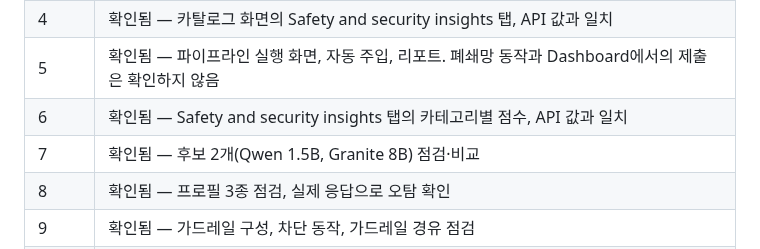
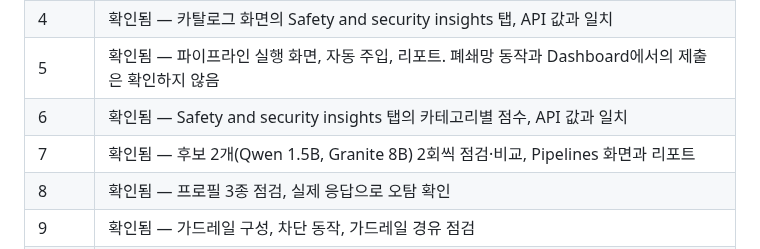
Before and after one commit to jangminjun/openshift-ai-security-demo, a Markdown page: README.md, the part around the change. Rendered like a GitHub page.

```diff
--- a/README.md
+++ b/README.md
@@ -168,7 +168,7 @@ RHOAI 3.5.1 / OpenShift 4.22.16 기준입니다.
 | 4 | 확인됨 — 카탈로그 화면의 Safety and security insights 탭, API 값과 일치 |
 | 5 | 확인됨 — 파이프라인 실행 화면, 자동 주입, 리포트. 폐쇄망 동작과 Dashboard에서의 제출은 확인하지 않음 |
 | 6 | 확인됨 — Safety and security insights 탭의 카테고리별 점수, API 값과 일치 |
-| 7 | 확인됨 — 후보 2개(Qwen 1.5B, Granite 8B) 점검·비교 |
+| 7 | 확인됨 — 후보 2개(Qwen 1.5B, Granite 8B) 2회씩 점검·비교, Pipelines 화면과 리포트 |
 | 8 | 확인됨 — 프로필 3종 점검, 실제 응답으로 오탐 확인 |
 | 9 | 확인됨 — 가드레일 구성, 차단 동작, 가드레일 경유 점검 |
 | 10 | 확인됨 — MLflow 기록, CronJob 제출, 이력 조회. MLflow 화면 경로는 확인하지 않음 |
```
Also changed, not shown: lessonlearn.md (+3 -1 lines), scenarios/07-model-security-check.md (+37 -18 lines), scenarios/images/7/00-pipeline-runs.png (added), scenarios/images/7/01-qwen-report.png (added), scenarios/images/7/02-granite-report.png (added).
